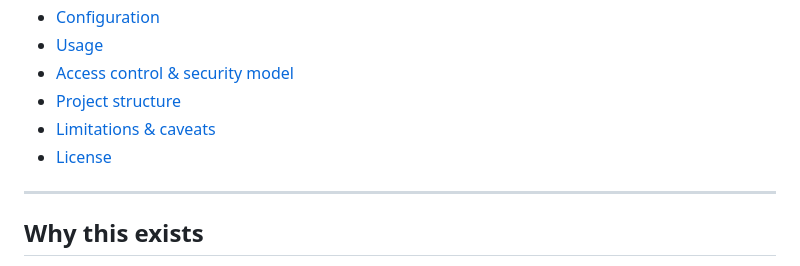
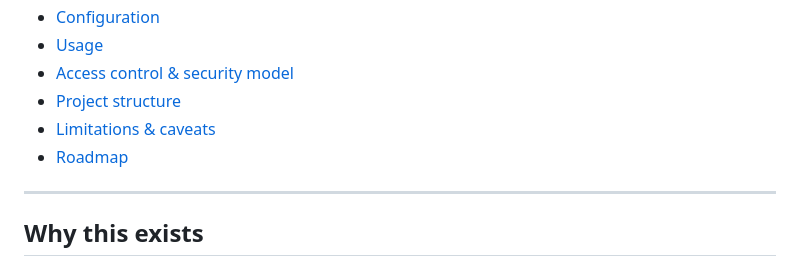
Before and after one commit to xannythepleb/xannyblastr, a Markdown page: README.md, the part around the change. GitHub-like rendering.

```diff
--- a/README.md
+++ b/README.md
@@ -20,7 +20,7 @@ It is designed for individuals or small communities who want a personal DM "outb
 - [Access control & security model](#access-control--security-model)
 - [Project structure](#project-structure)
 - [Limitations & caveats](#limitations--caveats)
-- [License](#license)
+- [Roadmap](#roadmap)
 
 ---
 
```
